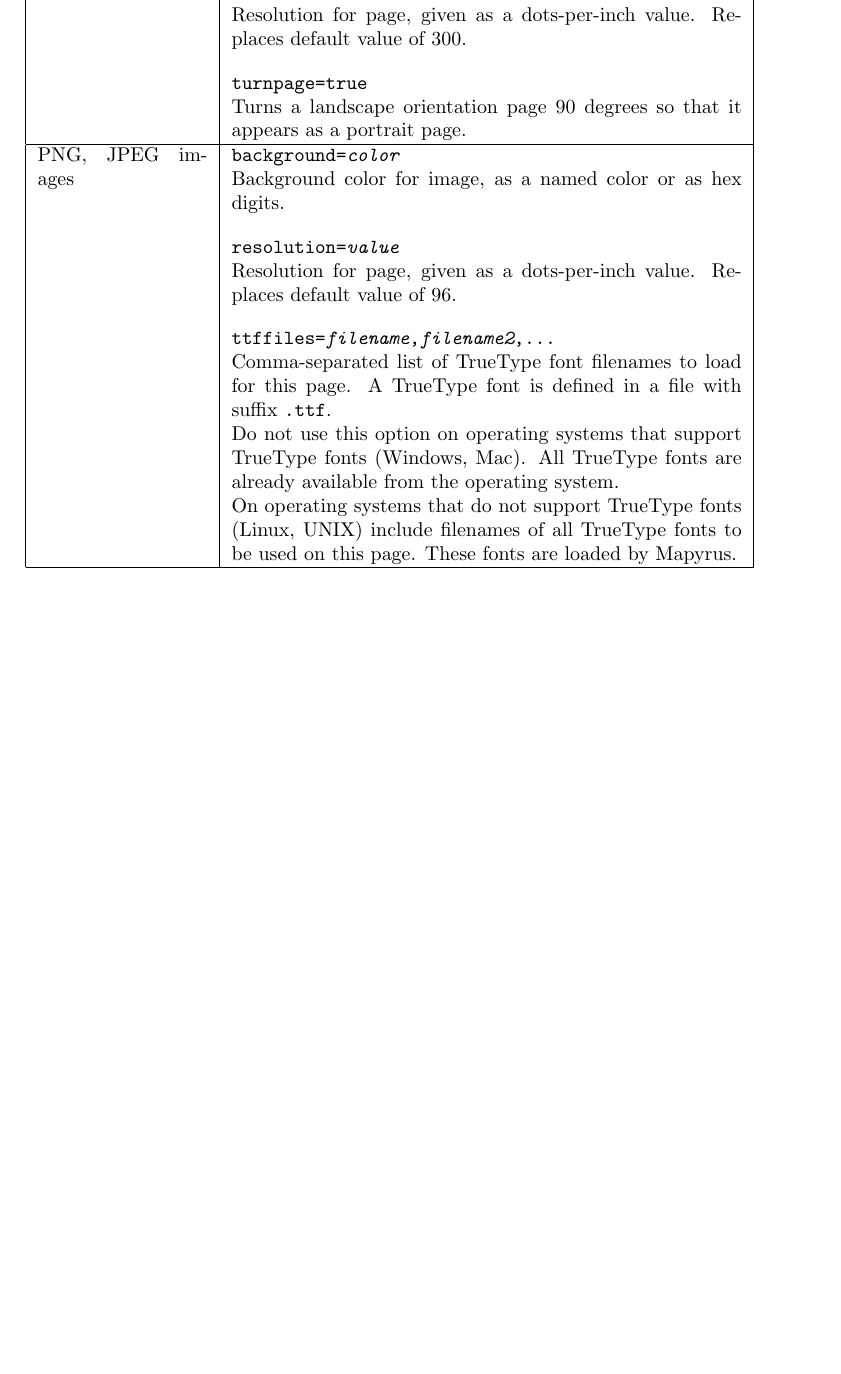
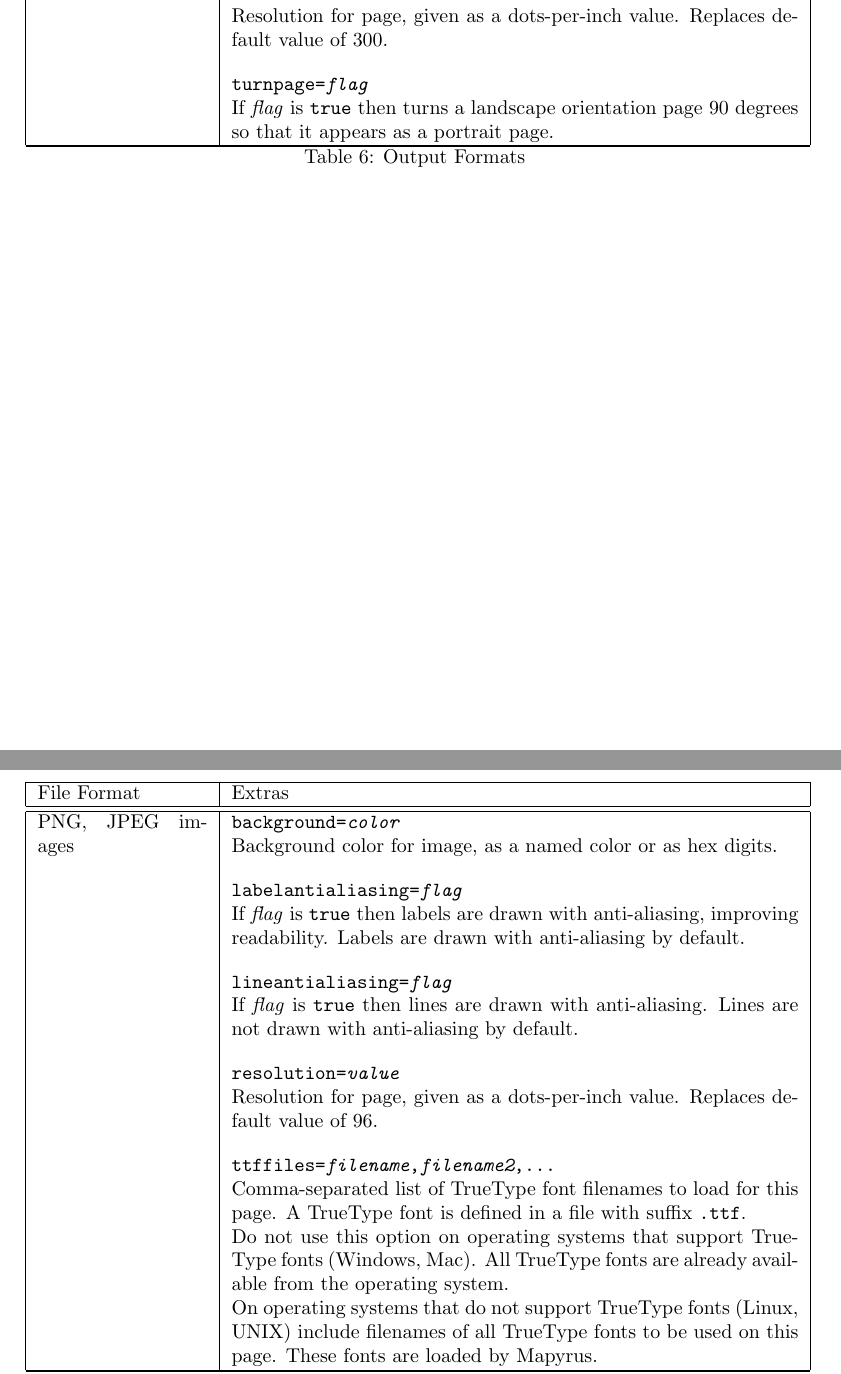
Before and after one commit to simoc/mapyrus, a LaTeX document (userdoc/mapyrus.tex, which reads userdoc/reference.tex): part of page 56 of 57 before the commit and two parts of pages 52 and 53 of 58 after it, the two joined at a grey line, cut so that both start at the same text, the shorter picture padded with empty space. Compiled offline with pdfLaTeX.

Commit message:
Describe new labelantialiasing= and lineantialiasing= newpage options.

```diff
--- a/userdoc/reference.tex
+++ b/userdoc/reference.tex
@@ -1536,4 +1536,2 @@ See Table \ref{outputformats} on page \pageref{outputformats}
 for options available for each type of output.
 
-\begin{table}[htb]
-\begin{tabular}{|p{3cm}|p{9cm}|}
@@ -1544,3 +1545,12 @@ File Format & Extras \\
+\hline
+\caption{Output Formats} \\
+\endfoot
+
+\hline
+File Format & Extras \\
+\hline
+\hline
+\endhead
 
 PostScript, Encapsulated PostScript &
 
@@ -1578,9 +1588,10 @@ Resolution for page, given as a dots-per-inch value.  Replaces
 default value of 300.
 
 \vspace{10pt}
-\texttt{turnpage=true}
-
-Turns a landscape orientation page 90 degrees so that it appears
+\texttt{turnpage=\textit{flag}}
+
+If \textit{flag} is \texttt{true} then
+turns a landscape orientation page 90 degrees so that it appears
 as a portrait page. \\
 
 \hline
@@ -1590,6 +1601,20 @@ PNG, JPEG images &
 \texttt{background=\textit{color}}
 
 Background color for image, as a named color or as hex digits.
+
+\vspace{10pt}
+\texttt{labelantialiasing=\textit{flag}}
+
+If \textit{flag} is \texttt{true} then
+labels are drawn with anti-aliasing, improving readability.
+Labels are drawn with anti-aliasing by default.
+
+\vspace{10pt}
+\texttt{lineantialiasing=\textit{flag}}
+
+If \textit{flag} is \texttt{true} then
+lines are drawn with anti-aliasing.
+Lines are not drawn with anti-aliasing by default.
 
 \vspace{10pt}
 \texttt{resolution=\textit{value}}
```
Also changed, not shown: userdoc/reference.tex (12 more changed lines).
